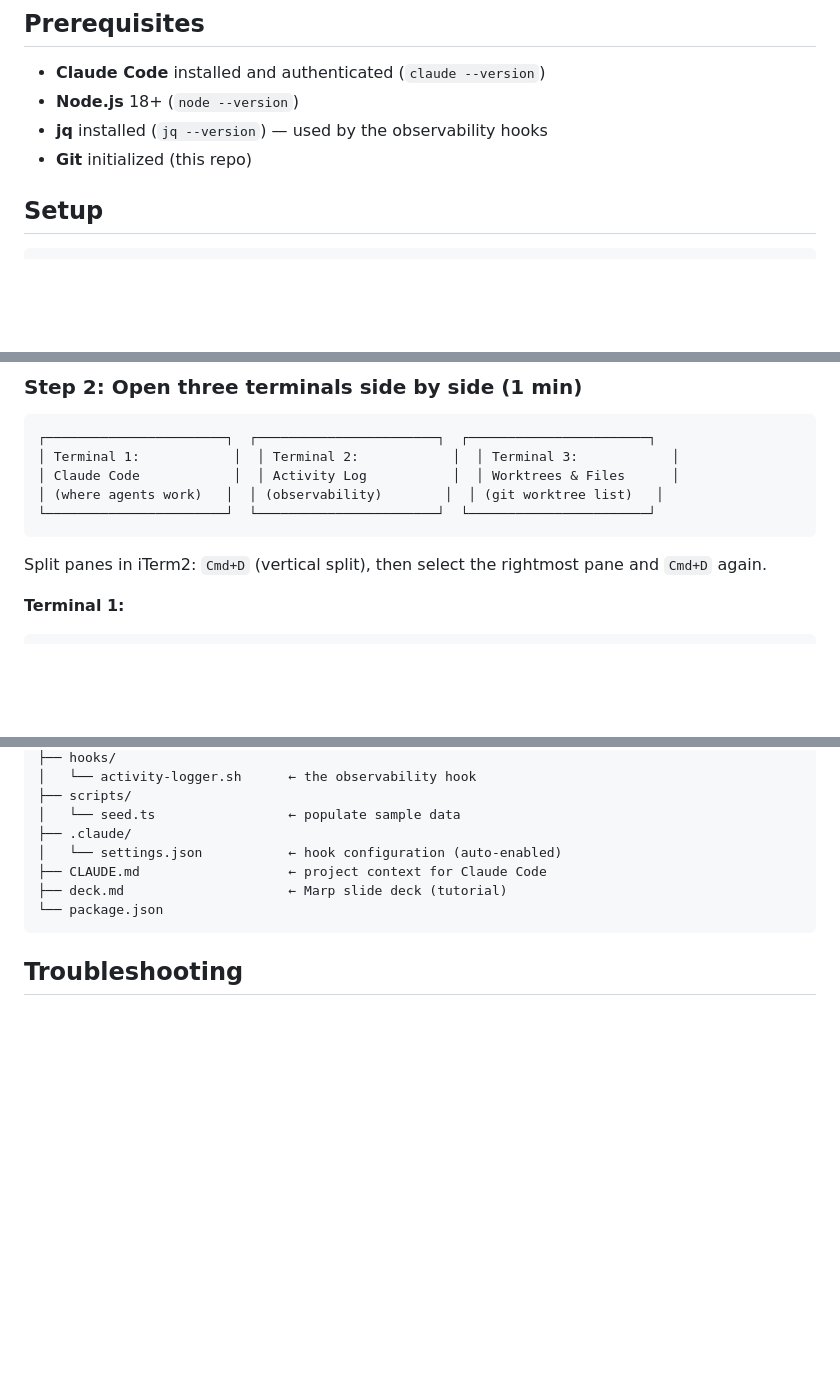
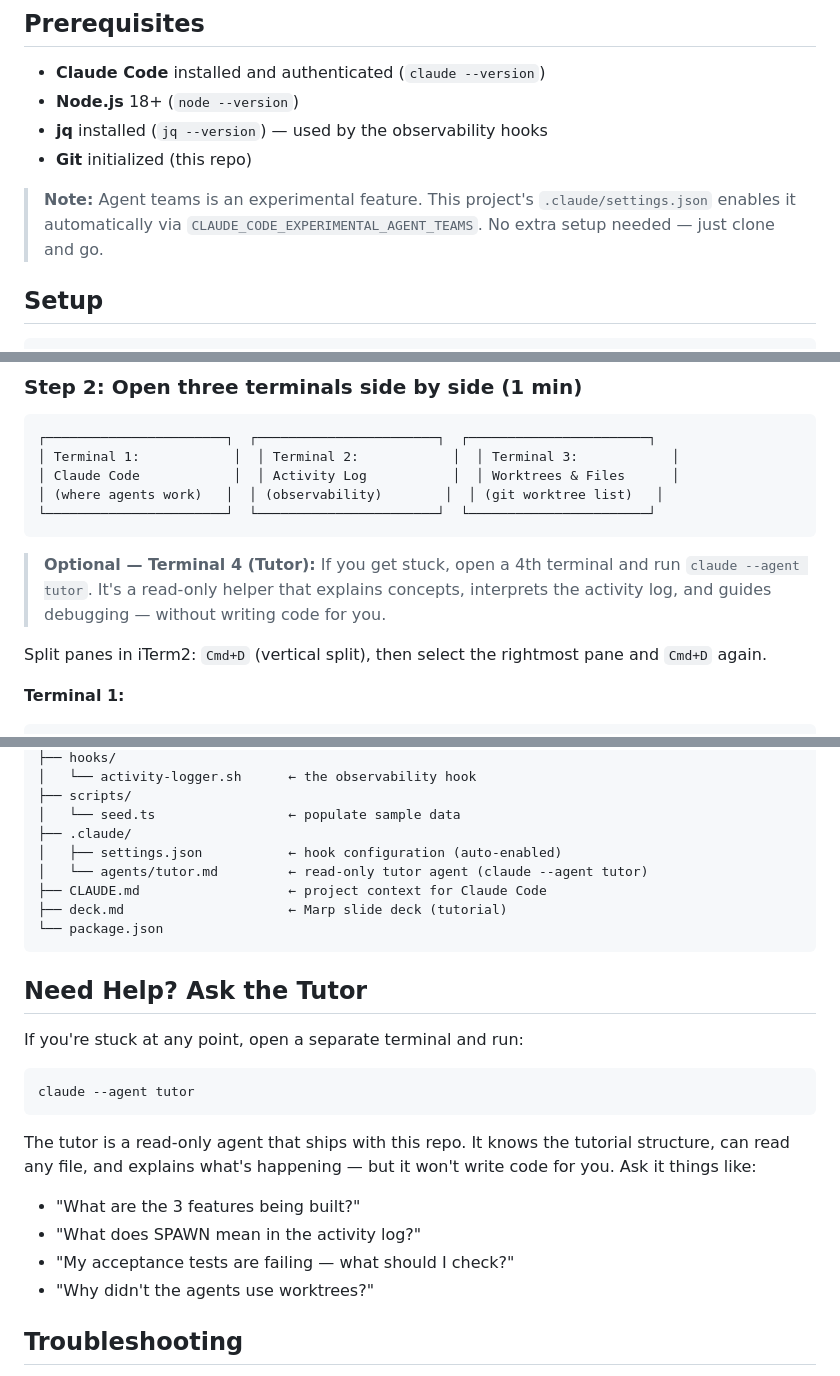
Before and after one commit to ktundwal/notify-service, a Markdown page: README.md, 3 parts joined by grey strips. Drawn GitHub-style; blank space fills up the shorter version.

````diff
--- a/README.md
+++ b/README.md
@@ -10,6 +10,8 @@ You'll give a team of 3 AI agents a real feature request, watch them break it do
 - **Node.js** 18+ (`node --version`)
 - **jq** installed (`jq --version`) — used by the observability hooks
 - **Git** initialized (this repo)
+
+> **Note:** Agent teams is an experimental feature. This project's `.claude/settings.json` enables it automatically via `CLAUDE_CODE_EXPERIMENTAL_AGENT_TEAMS`. No extra setup needed — just clone and go.
 
 ## Setup
 
@@ -67,6 +69,8 @@ You'll see 14 failures, all saying "module not found." That's the starting line.
 │ (where agents work)   │  │ (observability)        │  │ (git worktree list)   │
 └───────────────────────┘  └───────────────────────┘  └───────────────────────┘
 ```
+
+> **Optional — Terminal 4 (Tutor):** If you get stuck, open a 4th terminal and run `claude --agent tutor`. It's a read-only helper that explains concepts, interprets the activity log, and guides debugging — without writing code for you.
 
 Split panes in iTerm2: `Cmd+D` (vertical split), then select the rightmost pane and `Cmd+D` again.
 
@@ -214,11 +218,26 @@ notify-service/
 ├── scripts/
 │   └── seed.ts                 ← populate sample data
 ├── .claude/
-│   └── settings.json           ← hook configuration (auto-enabled)
+│   ├── settings.json           ← hook configuration (auto-enabled)
+│   └── agents/tutor.md         ← read-only tutor agent (claude --agent tutor)
 ├── CLAUDE.md                   ← project context for Claude Code
 ├── deck.md                     ← Marp slide deck (tutorial)
 └── package.json
 ```
+
+## Need Help? Ask the Tutor
+
+If you're stuck at any point, open a separate terminal and run:
+
+```bash
+claude --agent tutor
+```
+
+The tutor is a read-only agent that ships with this repo. It knows the tutorial structure, can read any file, and explains what's happening — but it won't write code for you. Ask it things like:
+- "What are the 3 features being built?"
+- "What does SPAWN mean in the activity log?"
+- "My acceptance tests are failing — what should I check?"
+- "Why didn't the agents use worktrees?"
 
 ## Troubleshooting
 
````
Also changed, not shown: .claude/agents/tutor.md (added, +137 -0 lines), demo/README.md (+16 -0 lines).
